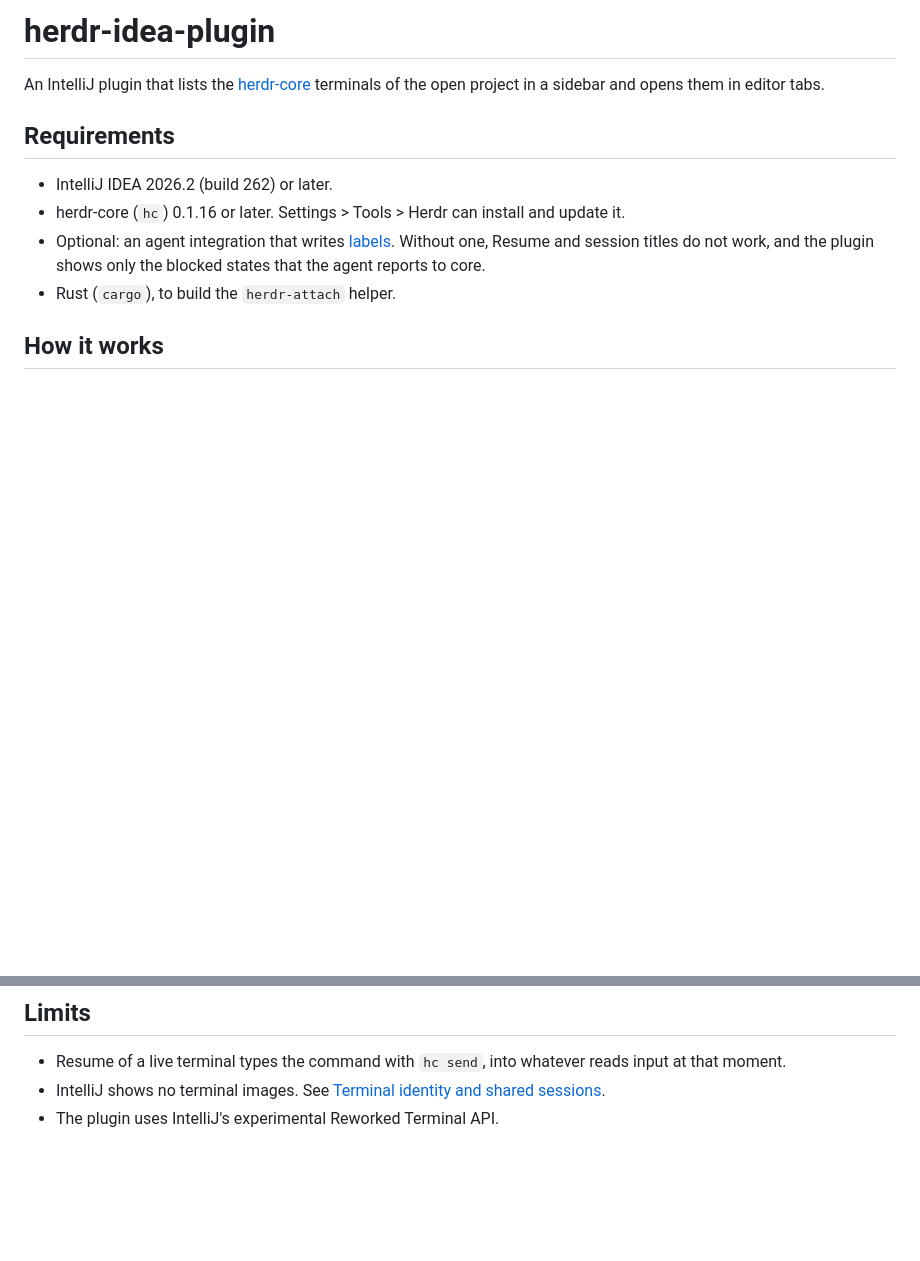
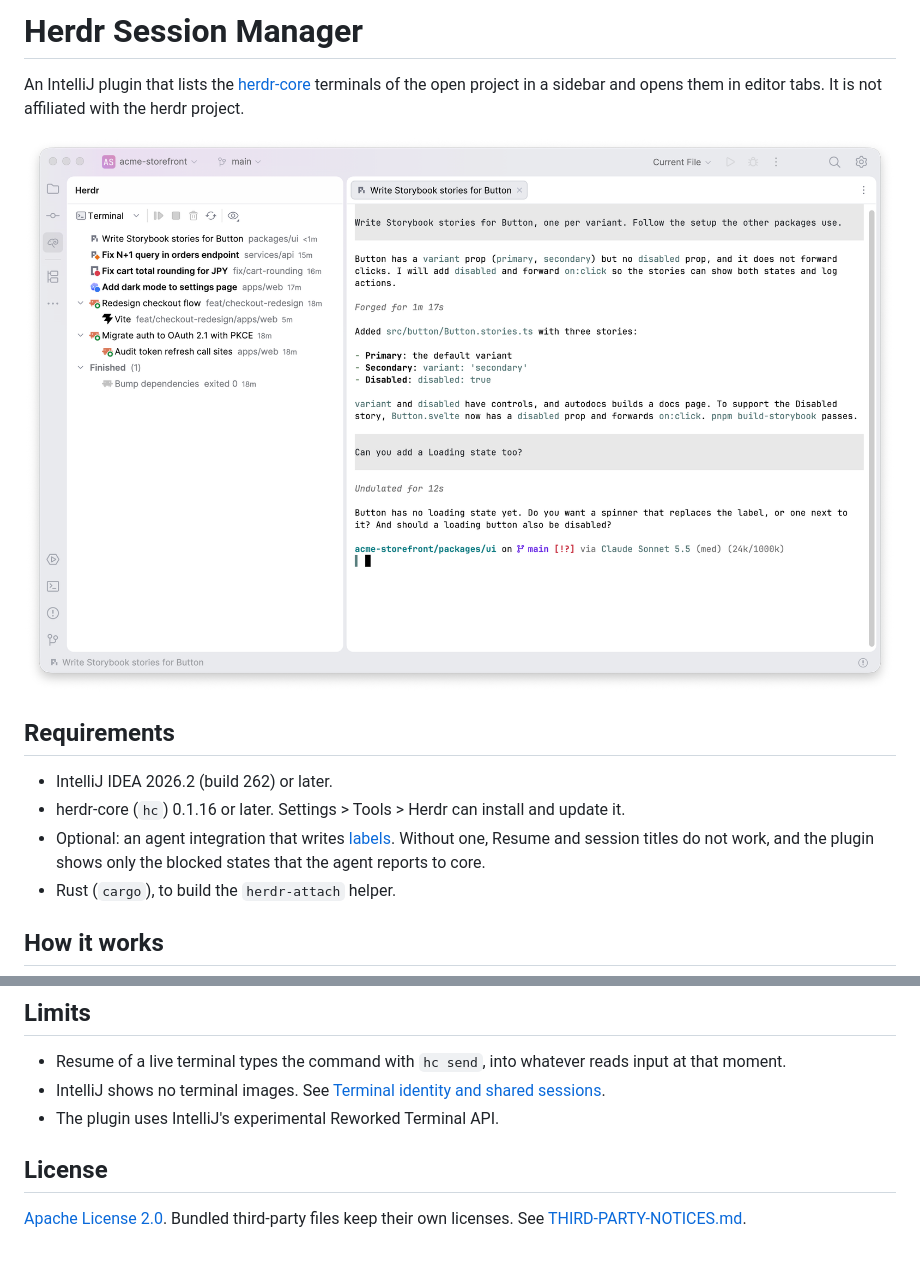
Before and after one commit to knthmn/herdr-idea-plugin, a Markdown page: README.md, 2 parts joined by grey strips. Rendered like a GitHub page; pictures changed too: docs/images/sidebar.png (added); blank space fills up the shorter version.

Commit message:
chore: prepare the first Marketplace release
- The plugin is Herdr Session Manager, ID dev.knthmn.herdr-session-manager, under the Apache License 2.0.
- plugin.xml has a public description, change notes, a vendor URL and a plugin icon.
- The README shows a screenshot of the sidebar.

```diff
--- a/README.md
+++ b/README.md
@@ -1,6 +1,8 @@
-# herdr-idea-plugin
+# Herdr Session Manager
 
-An IntelliJ plugin that lists the [herdr-core](https://herdr.dev/core/) terminals of the open project in a sidebar and opens them in editor tabs.
+An IntelliJ plugin that lists the [herdr-core](https://herdr.dev/core/) terminals of the open project in a sidebar and opens them in editor tabs. It is not affiliated with the herdr project.
+
+![The Herdr sidebar with agent sessions in a project and two git worktrees, next to a pi session in an editor tab](docs/images/sidebar.png)
 
 ## Requirements
 
@@ -77,3 +79,7 @@ The `herdr-attach` helper is built for the targets in `helperTargets` in `gradle
 - Resume of a live terminal types the command with `hc send`, into whatever reads input at that moment.
 - IntelliJ shows no terminal images. See [Terminal identity and shared sessions](docs/terminal-identity.md).
 - The plugin uses IntelliJ's experimental Reworked Terminal API.
+
+## License
+
+[Apache License 2.0](LICENSE). Bundled third-party files keep their own licenses. See [THIRD-PARTY-NOTICES.md](THIRD-PARTY-NOTICES.md).
```
Also changed, not shown: 4 other files.
